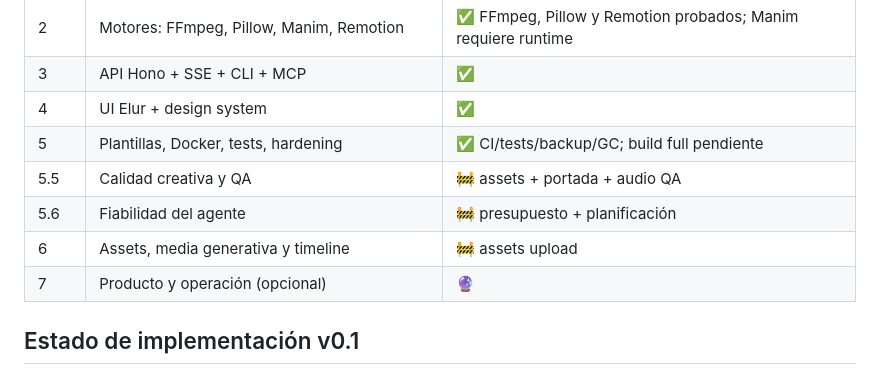
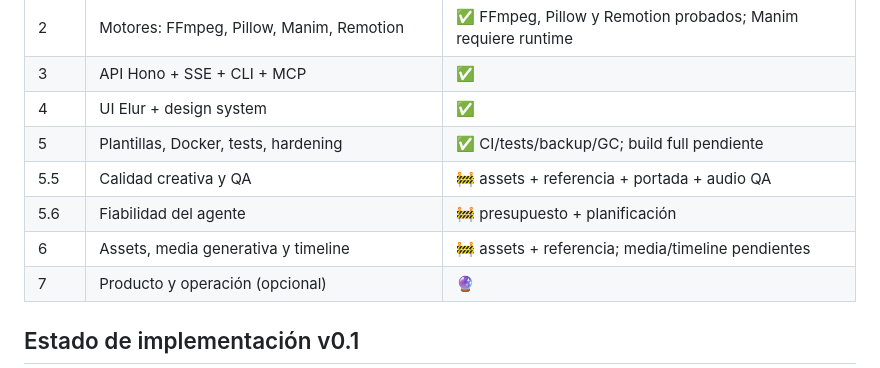
Before and after one commit to DeijoseDevelop/videur, a Markdown page: docs/10-roadmap.md, the part around the change. Rendered like a GitHub page.

```diff
--- a/docs/10-roadmap.md
+++ b/docs/10-roadmap.md
@@ -10,9 +10,9 @@
 | 3 | API Hono + SSE + CLI + MCP | ✅ |
 | 4 | UI Elur + design system | ✅ |
 | 5 | Plantillas, Docker, tests, hardening | ✅ CI/tests/backup/GC; build full pendiente |
-| 5.5 | Calidad creativa y QA | 🚧 assets + portada + audio QA |
+| 5.5 | Calidad creativa y QA | 🚧 assets + referencia + portada + audio QA |
 | 5.6 | Fiabilidad del agente | 🚧 presupuesto + planificación |
-| 6 | Assets, media generativa y timeline | 🚧 assets upload |
+| 6 | Assets, media generativa y timeline | 🚧 assets + referencia; media/timeline pendientes |
 | 7 | Producto y operación (opcional) | 🔮 |
 
 ## Estado de implementación v0.1
```
Also changed, not shown: README.md (+1 -0 lines).
